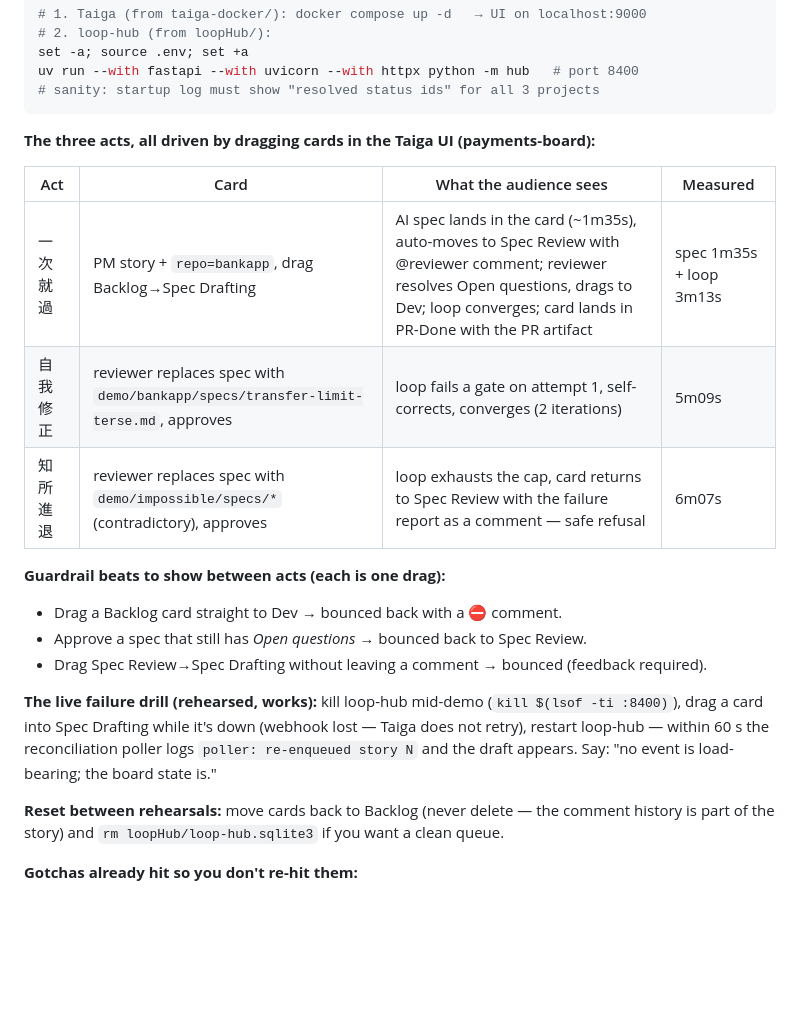
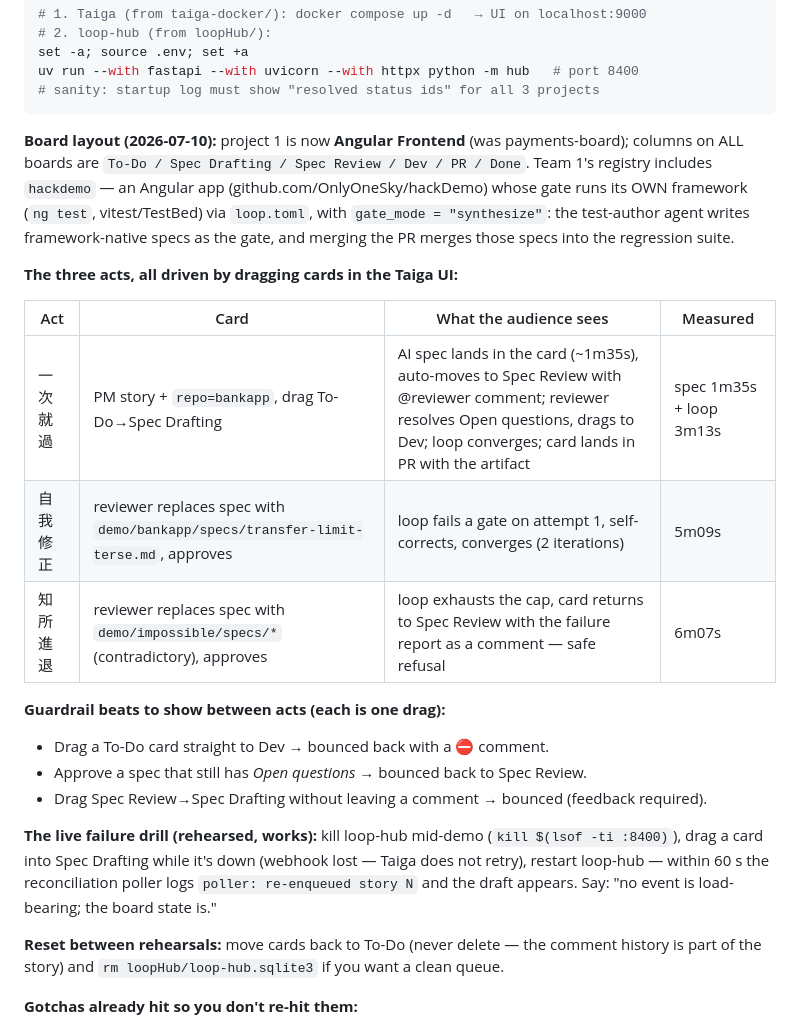
Before and after one commit to OnlyOneSky/loopEngineer, a Markdown page: docs/DEMO-RUNBOOK.md, the part around the change. GitHub-like rendering; blank space fills up the shorter version.

````diff
--- a/docs/DEMO-RUNBOOK.md
+++ b/docs/DEMO-RUNBOOK.md
@@ -39,16 +39,24 @@ uv run --with fastapi --with uvicorn --with httpx python -m hub   # port 8400
 # sanity: startup log must show "resolved status ids" for all 3 projects
 ```
 
-**The three acts, all driven by dragging cards in the Taiga UI (payments-board):**
+**Board layout (2026-07-10):** project 1 is now **Angular Frontend** (was
+payments-board); columns on ALL boards are `To-Do / Spec Drafting / Spec
+Review / Dev / PR / Done`. Team 1's registry includes `hackdemo` — an Angular
+app (github.com/OnlyOneSky/hackDemo) whose gate runs its OWN framework
+(`ng test`, vitest/TestBed) via `loop.toml`, with `gate_mode = "synthesize"`:
+the test-author agent writes framework-native specs as the gate, and merging
+the PR merges those specs into the regression suite.
+
+**The three acts, all driven by dragging cards in the Taiga UI:**
 
 | Act | Card | What the audience sees | Measured |
 |-----|------|------------------------|----------|
-| 一次就過 | PM story + `repo=bankapp`, drag Backlog→Spec Drafting | AI spec lands in the card (~1m35s), auto-moves to Spec Review with @reviewer comment; reviewer resolves Open questions, drags to Dev; loop converges; card lands in PR-Done with the PR artifact | spec 1m35s + loop 3m13s |
+| 一次就過 | PM story + `repo=bankapp`, drag To-Do→Spec Drafting | AI spec lands in the card (~1m35s), auto-moves to Spec Review with @reviewer comment; reviewer resolves Open questions, drags to Dev; loop converges; card lands in PR with the artifact | spec 1m35s + loop 3m13s |
 | 自我修正 | reviewer replaces spec with `demo/bankapp/specs/transfer-limit-terse.md`, approves | loop fails a gate on attempt 1, self-corrects, converges (2 iterations) | 5m09s |
 | 知所進退 | reviewer replaces spec with `demo/impossible/specs/*` (contradictory), approves | loop exhausts the cap, card returns to Spec Review with the failure report as a comment — safe refusal | 6m07s |
 
 **Guardrail beats to show between acts (each is one drag):**
-- Drag a Backlog card straight to Dev → bounced back with a ⛔ comment.
+- Drag a To-Do card straight to Dev → bounced back with a ⛔ comment.
 - Approve a spec that still has *Open questions* → bounced back to Spec Review.
 - Drag Spec Review→Spec Drafting without leaving a comment → bounced (feedback required).
 
@@ -58,7 +66,7 @@ uv run --with fastapi --with uvicorn --with httpx python -m hub   # port 8400
 reconciliation poller logs `poller: re-enqueued story N` and the draft appears.
 Say: "no event is load-bearing; the board state is."
 
-**Reset between rehearsals:** move cards back to Backlog (never delete — the
+**Reset between rehearsals:** move cards back to To-Do (never delete — the
 comment history is part of the story) and `rm loopHub/loop-hub.sqlite3` if you
 want a clean queue.
 
````
Also changed, not shown: README.md (+6 -0 lines).
